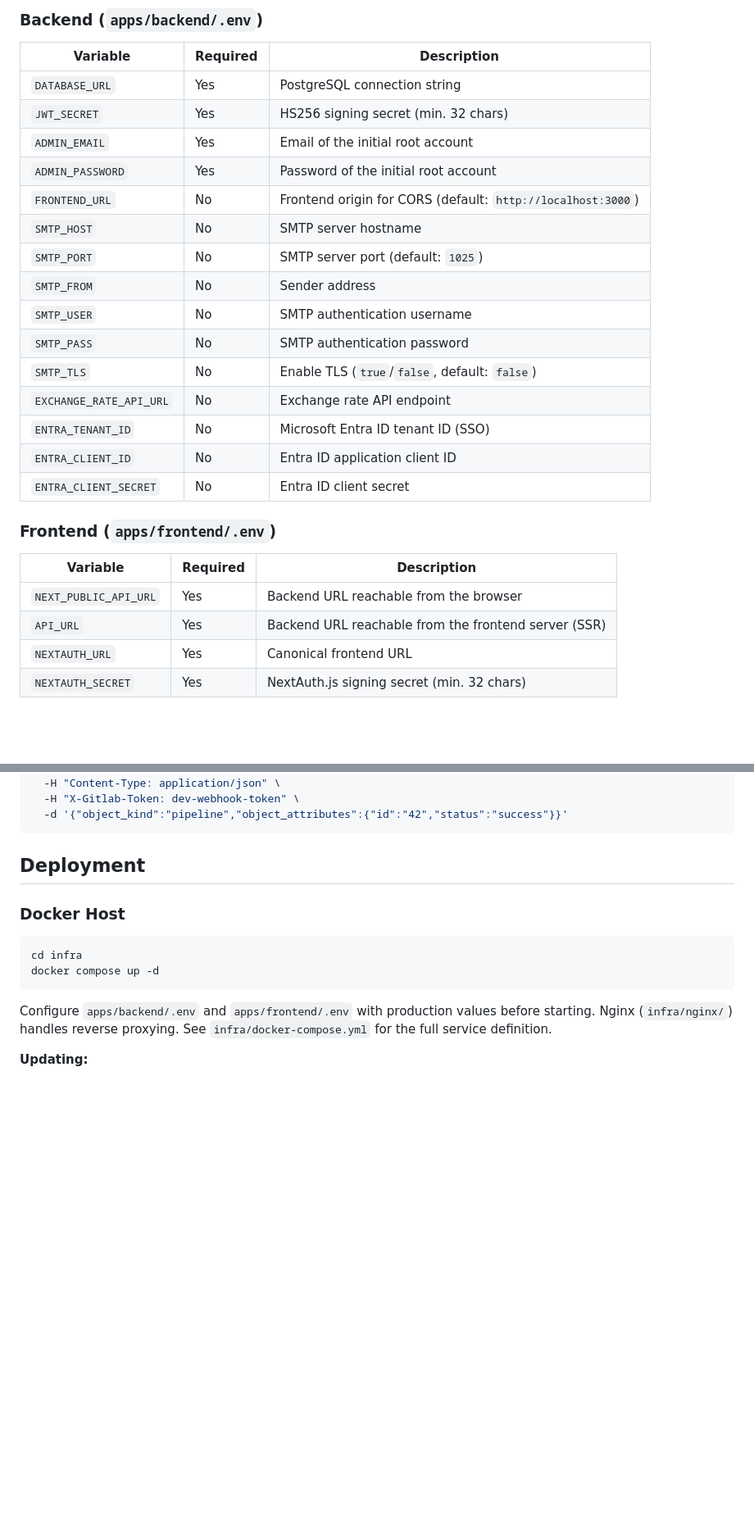
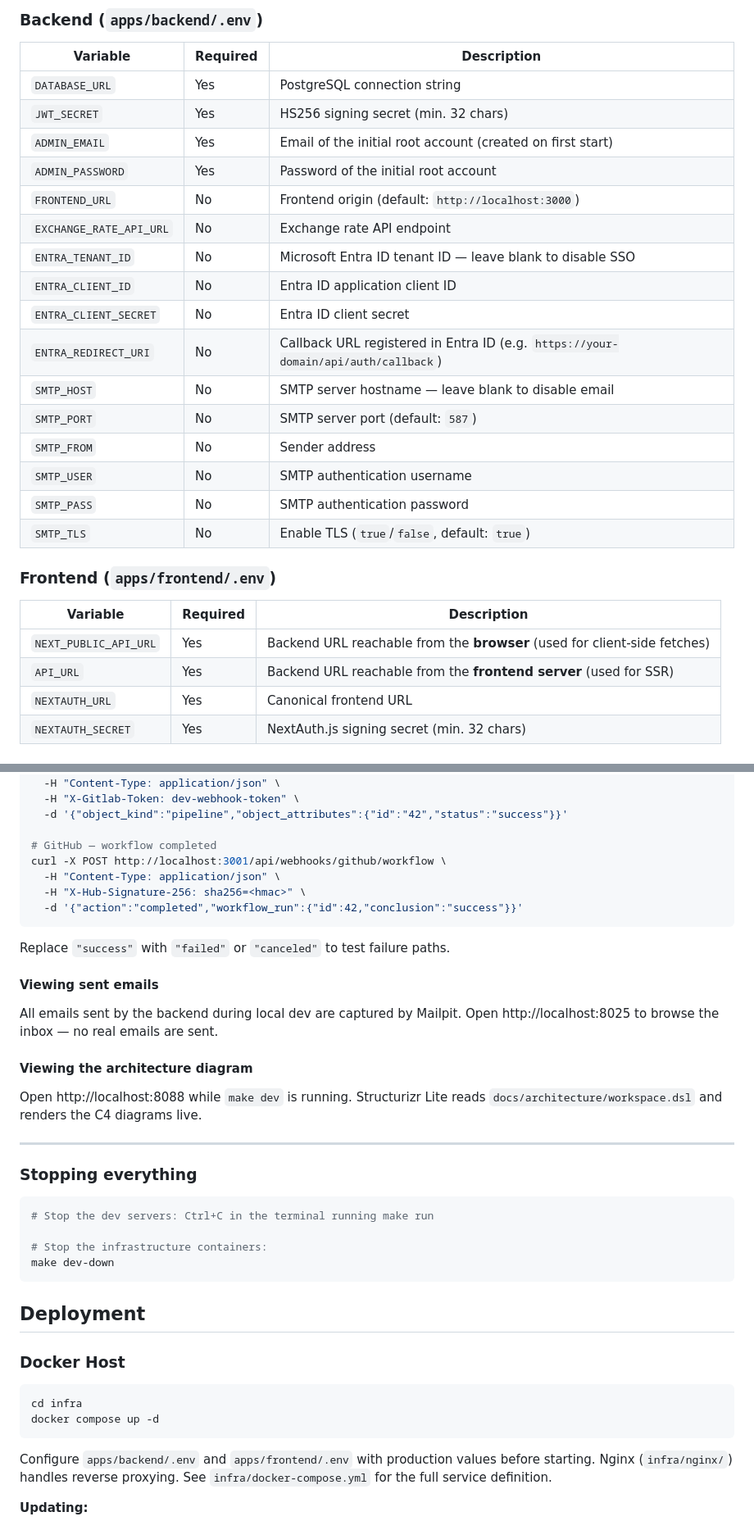
Before and after one commit to Maximilian-Maag/open-hybrid-cloud, a Markdown page: README.md, 2 parts joined by grey strips. Shown at 82% size. Drawn GitHub-style; blank space fills up the shorter version.

````diff
--- a/README.md
+++ b/README.md
@@ -54,26 +54,27 @@ admin:            Orders → Provisioning → Completed
 |----------|----------|-------------|
 | `DATABASE_URL` | Yes | PostgreSQL connection string |
 | `JWT_SECRET` | Yes | HS256 signing secret (min. 32 chars) |
-| `ADMIN_EMAIL` | Yes | Email of the initial root account |
+| `ADMIN_EMAIL` | Yes | Email of the initial root account (created on first start) |
 | `ADMIN_PASSWORD` | Yes | Password of the initial root account |
-| `FRONTEND_URL` | No | Frontend origin for CORS (default: `http://localhost:3000`) |
-| `SMTP_HOST` | No | SMTP server hostname |
-| `SMTP_PORT` | No | SMTP server port (default: `1025`) |
+| `FRONTEND_URL` | No | Frontend origin (default: `http://localhost:3000`) |
+| `EXCHANGE_RATE_API_URL` | No | Exchange rate API endpoint |
+| `ENTRA_TENANT_ID` | No | Microsoft Entra ID tenant ID — leave blank to disable SSO |
+| `ENTRA_CLIENT_ID` | No | Entra ID application client ID |
+| `ENTRA_CLIENT_SECRET` | No | Entra ID client secret |
+| `ENTRA_REDIRECT_URI` | No | Callback URL registered in Entra ID (e.g. `https://your-domain/api/auth/callback`) |
+| `SMTP_HOST` | No | SMTP server hostname — leave blank to disable email |
+| `SMTP_PORT` | No | SMTP server port (default: `587`) |
 | `SMTP_FROM` | No | Sender address |
 | `SMTP_USER` | No | SMTP authentication username |
 | `SMTP_PASS` | No | SMTP authentication password |
-| `SMTP_TLS` | No | Enable TLS (`true`/`false`, default: `false`) |
-| `EXCHANGE_RATE_API_URL` | No | Exchange rate API endpoint |
-| `ENTRA_TENANT_ID` | No | Microsoft Entra ID tenant ID (SSO) |
-| `ENTRA_CLIENT_ID` | No | Entra ID application client ID |
-| `ENTRA_CLIENT_SECRET` | No | Entra ID client secret |
+| `SMTP_TLS` | No | Enable TLS (`true`/`false`, default: `true`) |
 
 ### Frontend (`apps/frontend/.env`)
 
 | Variable | Required | Description |
 |----------|----------|-------------|
-| `NEXT_PUBLIC_API_URL` | Yes | Backend URL reachable from the browser |
-| `API_URL` | Yes | Backend URL reachable from the frontend server (SSR) |
+| `NEXT_PUBLIC_API_URL` | Yes | Backend URL reachable from the **browser** (used for client-side fetches) |
+| `API_URL` | Yes | Backend URL reachable from the **frontend server** (used for SSR) |
 | `NEXTAUTH_URL` | Yes | Canonical frontend URL |
 | `NEXTAUTH_SECRET` | Yes | NextAuth.js signing secret (min. 32 chars) |
 
@@ -221,6 +301,33 @@ curl -X POST http://localhost:3001/api/webhooks/gitlab/pipeline \
   -H "Content-Type: application/json" \
   -H "X-Gitlab-Token: dev-webhook-token" \
   -d '{"object_kind":"pipeline","object_attributes":{"id":"42","status":"success"}}'
+
+# GitHub — workflow completed
+curl -X POST http://localhost:3001/api/webhooks/github/workflow \
+  -H "Content-Type: application/json" \
+  -H "X-Hub-Signature-256: sha256=<hmac>" \
+  -d '{"action":"completed","workflow_run":{"id":42,"conclusion":"success"}}'
+```
+
+Replace `"success"` with `"failed"` or `"canceled"` to test failure paths.
+
+#### Viewing sent emails
+
+All emails sent by the backend during local dev are captured by Mailpit. Open http://localhost:8025 to browse the inbox — no real emails are sent.
+
+#### Viewing the architecture diagram
+
+Open http://localhost:8088 while `make dev` is running. Structurizr Lite reads `docs/architecture/workspace.dsl` and renders the C4 diagrams live.
+
+---
+
+### Stopping everything
+
+```bash
+# Stop the dev servers: Ctrl+C in the terminal running make run
+
+# Stop the infrastructure containers:
+make dev-down
 ```
 
 ## Deployment
````
Also changed, not shown: other parts of README.md (+118 -39 lines).
